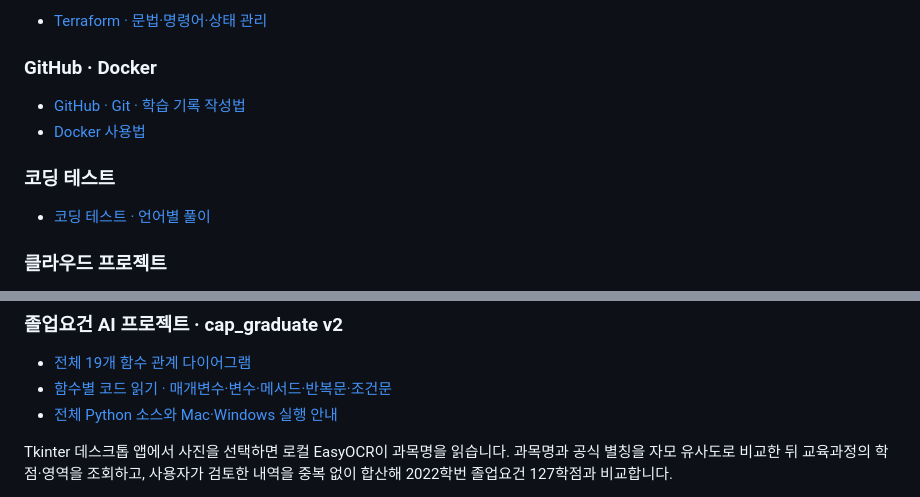
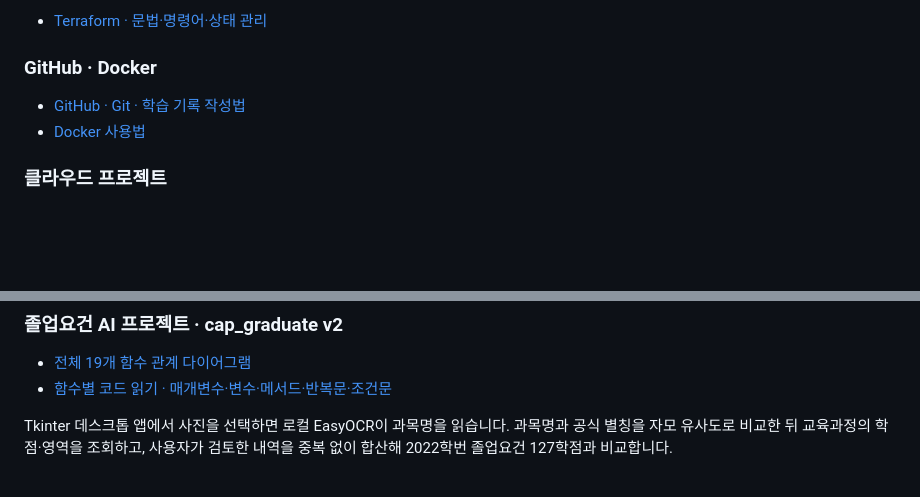
Before and after one commit to p2terghks/study-notes, a Markdown page: README.md, 2 parts joined by grey strips. Drawn GitHub-style; blank space fills up the shorter version.

Commit message:
README 코딩 테스트 항목과 Python 소스 링크 제거

```diff
--- a/README.md
+++ b/README.md
@@ -40,10 +40,6 @@
 - [GitHub · Git · 학습 기록 작성법](https://p2terghks.github.io/study-notes/docs/quick-reference/github-reference.html)
 - [Docker 사용법](https://p2terghks.github.io/study-notes/docs/quick-reference/docker-reference.html)
 
-### 코딩 테스트
-
-- [코딩 테스트 · 언어별 풀이](https://p2terghks.github.io/study-notes/docs/quick-reference/coding-test-reference.html)
-
 ### 클라우드 프로젝트
 
 - [프로젝트 1 · 3-Tier 고가용성](https://p2terghks.github.io/study-notes/docs/quick-reference/cloud-ha-reference.html)
@@ -60,7 +56,6 @@
 
 - [전체 19개 함수 관계 다이어그램](https://p2terghks.github.io/study-notes/cap_graduate_v2/docs/함수_관계_다이어그램.html)
 - [함수별 코드 읽기 · 매개변수·변수·메서드·반복문·조건문](https://p2terghks.github.io/study-notes/cap_graduate_v2/docs/함수별_코드_읽기.html)
-- [전체 Python 소스와 Mac·Windows 실행 안내](cap_graduate_v2/README.md)
 
 Tkinter 데스크톱 앱에서 사진을 선택하면 로컬 EasyOCR이 과목명을 읽습니다. 과목명과 공식 별칭을 자모 유사도로 비교한 뒤 교육과정의 학점·영역을 조회하고, 사용자가 검토한 내역을 중복 없이 합산해 2022학번 졸업요건 127학점과 비교합니다.
 
```
